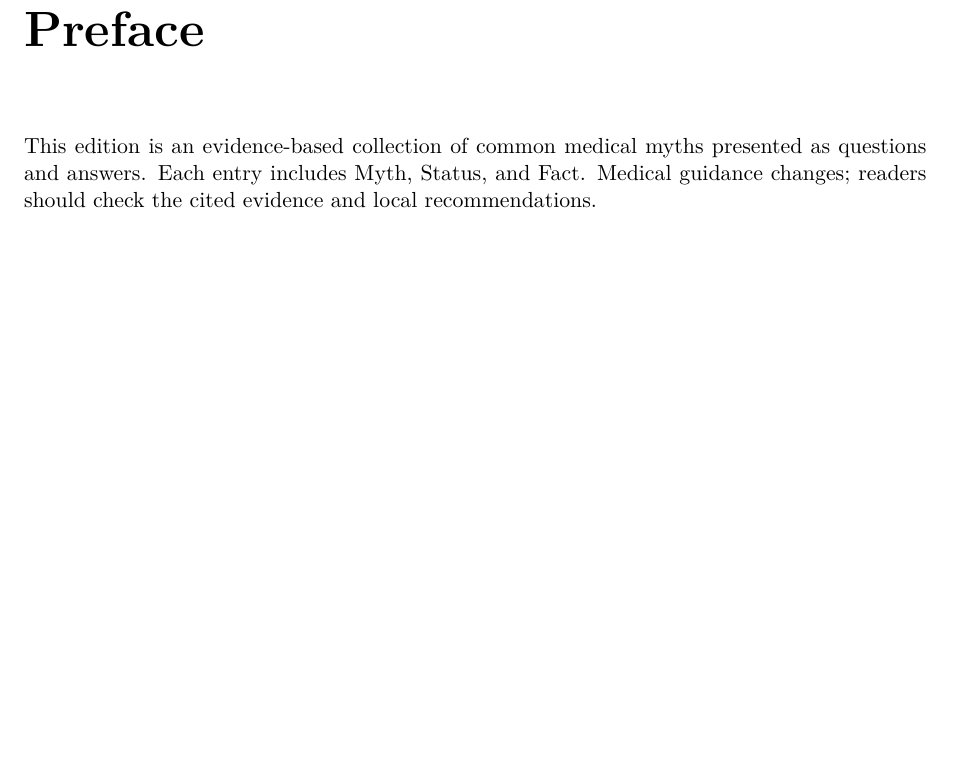
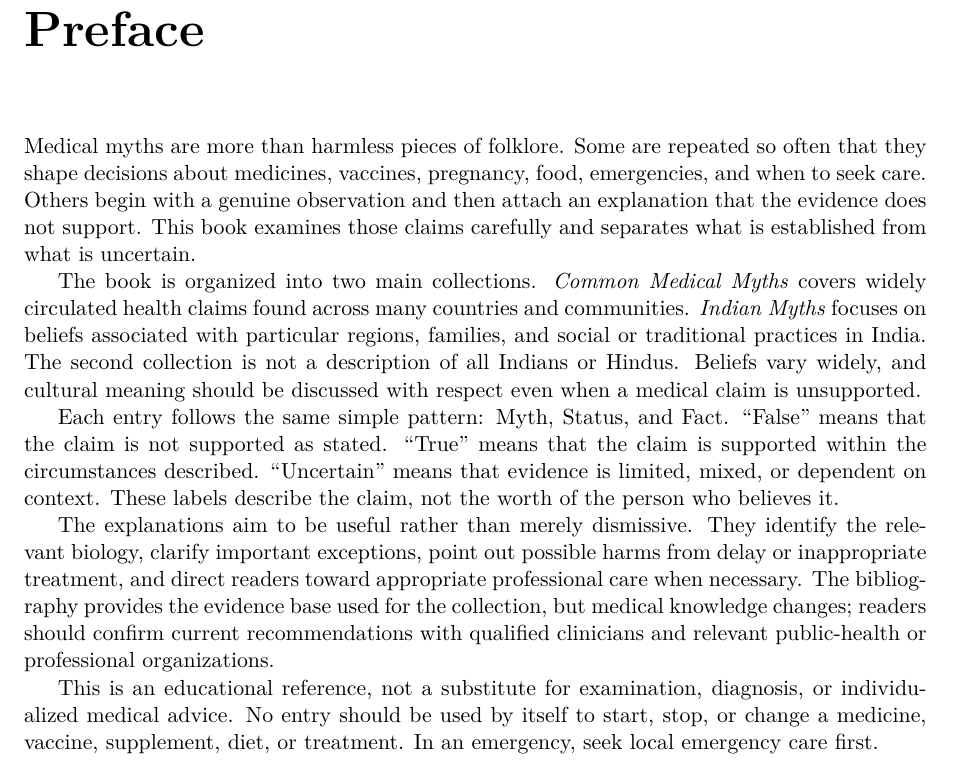
Before and after one commit to csv610/med_myths_book, a LaTeX thesis (med_myths.tex): part of page 3 of 94, cut so that both start at the same text, the shorter picture padded with empty space. Compiled offline with pdfLaTeX.

Commit message:
Write publication preface

```diff
--- a/med_myths.tex
+++ b/med_myths.tex
@@ -18,7 +18,15 @@
 \chapter*{Medical disclaimer}
 This book is an educational reference, not a substitute for a clinical examination, diagnosis, or individualized medical advice. It does not tell a reader whether to start, stop, or change a medicine, vaccine, supplement, diet, or treatment. Urgent symptoms require prompt local medical care.
 \chapter*{Preface}
-This edition is an evidence-based collection of common medical myths presented as questions and answers. Each entry includes Myth, Status, and Fact. Medical guidance changes; readers should check the cited evidence and local recommendations.
+Medical myths are more than harmless pieces of folklore. Some are repeated so often that they shape decisions about medicines, vaccines, pregnancy, food, emergencies, and when to seek care. Others begin with a genuine observation and then attach an explanation that the evidence does not support. This book examines those claims carefully and separates what is established from what is uncertain.
+
+The book is organized into two main collections. \emph{Common Medical Myths} covers widely circulated health claims found across many countries and communities. \emph{Indian Myths} focuses on beliefs associated with particular regions, families, and social or traditional practices in India. The second collection is not a description of all Indians or Hindus. Beliefs vary widely, and cultural meaning should be discussed with respect even when a medical claim is unsupported.
+
+Each entry follows the same simple pattern: Myth, Status, and Fact. ``False'' means that the claim is not supported as stated. ``True'' means that the claim is supported within the circumstances described. ``Uncertain'' means that evidence is limited, mixed, or dependent on context. These labels describe the claim, not the worth of the person who believes it.
+
+The explanations aim to be useful rather than merely dismissive. They identify the relevant biology, clarify important exceptions, point out possible harms from delay or inappropriate treatment, and direct readers toward appropriate professional care when necessary. The bibliography provides the evidence base used for the collection, but medical knowledge changes; readers should confirm current recommendations with qualified clinicians and relevant public-health or professional organizations.
+
+This is an educational reference, not a substitute for examination, diagnosis, or individualized medical advice. No entry should be used by itself to start, stop, or change a medicine, vaccine, supplement, diet, or treatment. In an emergency, seek local emergency care first.
 \chapter*{Reader guide and registry map}
 \addcontentsline{toc}{chapter}{Reader guide and registry map}
 Search stable IDs for quick lookup. False rejects a claim as stated; Uncertain means evidence is mixed or context-dependent. Urgent symptoms require local emergency care.
```
